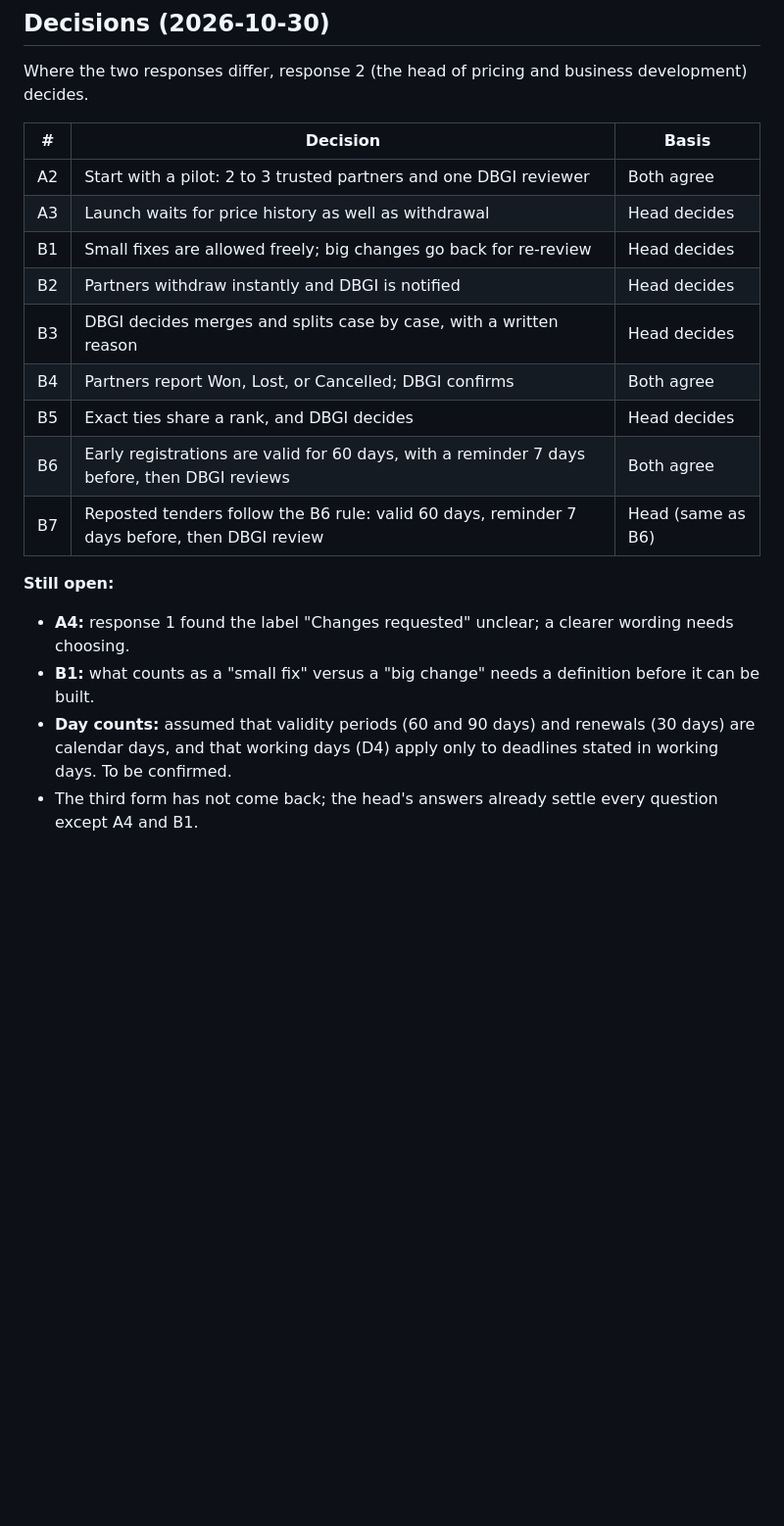
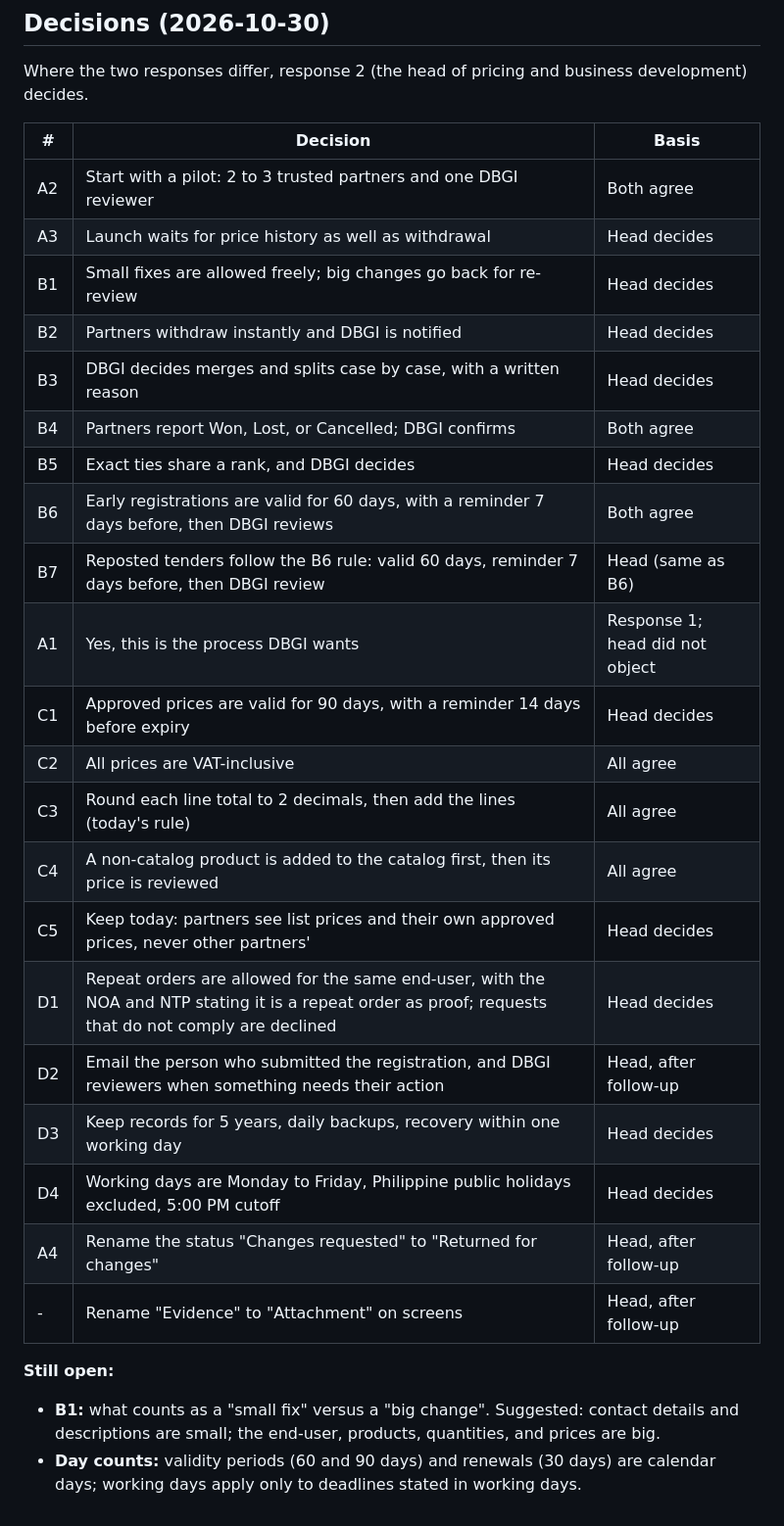
Before and after one commit to dbsuarez/dbgi-deal-registration-portal, a Markdown page: docs/DECISION_RESPONSES_2026-10-30.md, the part around one of its changes. Shown at 98% size. GitHub-like rendering; blank space fills up the shorter version.

```diff
--- a/docs/DECISION_RESPONSES_2026-10-30.md
+++ b/docs/DECISION_RESPONSES_2026-10-30.md
@@ -108,21 +127,33 @@ editing after submit, price validity, the 60-day limits, reposted tenders, repea
 
 Where the two responses differ, response 2 (the head of pricing and business development) decides.
 
-| #   | Decision                                                                                     | Basis             |
-| --- | -------------------------------------------------------------------------------------------- | ----------------- |
-| A2  | Start with a pilot: 2 to 3 trusted partners and one DBGI reviewer                            | Both agree        |
-| A3  | Launch waits for price history as well as withdrawal                                         | Head decides      |
-| B1  | Small fixes are allowed freely; big changes go back for re-review                            | Head decides      |
-| B2  | Partners withdraw instantly and DBGI is notified                                             | Head decides      |
-| B3  | DBGI decides merges and splits case by case, with a written reason                           | Head decides      |
-| B4  | Partners report Won, Lost, or Cancelled; DBGI confirms                                       | Both agree        |
-| B5  | Exact ties share a rank, and DBGI decides                                                    | Head decides      |
-| B6  | Early registrations are valid for 60 days, with a reminder 7 days before, then DBGI reviews  | Both agree        |
-| B7  | Reposted tenders follow the B6 rule: valid 60 days, reminder 7 days before, then DBGI review | Head (same as B6) |
+| #   | Decision                                                                                                                                              | Basis                           |
+| --- | ----------------------------------------------------------------------------------------------------------------------------------------------------- | ------------------------------- |
+| A2  | Start with a pilot: 2 to 3 trusted partners and one DBGI reviewer                                                                                     | Both agree                      |
+| A3  | Launch waits for price history as well as withdrawal                                                                                                  | Head decides                    |
+| B1  | Small fixes are allowed freely; big changes go back for re-review                                                                                     | Head decides                    |
+| B2  | Partners withdraw instantly and DBGI is notified                                                                                                      | Head decides                    |
+| B3  | DBGI decides merges and splits case by case, with a written reason                                                                                    | Head decides                    |
+| B4  | Partners report Won, Lost, or Cancelled; DBGI confirms                                                                                                | Both agree                      |
+| B5  | Exact ties share a rank, and DBGI decides                                                                                                             | Head decides                    |
+| B6  | Early registrations are valid for 60 days, with a reminder 7 days before, then DBGI reviews                                                           | Both agree                      |
+| B7  | Reposted tenders follow the B6 rule: valid 60 days, reminder 7 days before, then DBGI review                                                          | Head (same as B6)               |
+| A1  | Yes, this is the process DBGI wants                                                                                                                   | Response 1; head did not object |
+| C1  | Approved prices are valid for 90 days, with a reminder 14 days before expiry                                                                          | Head decides                    |
+| C2  | All prices are VAT-inclusive                                                                                                                          | All agree                       |
+| C3  | Round each line total to 2 decimals, then add the lines (today's rule)                                                                                | All agree                       |
+| C4  | A non-catalog product is added to the catalog first, then its price is reviewed                                                                       | All agree                       |
+| C5  | Keep today: partners see list prices and their own approved prices, never other partners'                                                             | Head decides                    |
+| D1  | Repeat orders are allowed for the same end-user, with the NOA and NTP stating it is a repeat order as proof; requests that do not comply are declined | Head decides                    |
+| D2  | Email the person who submitted the registration, and DBGI reviewers when something needs their action                                                 | Head, after follow-up           |
+| D3  | Keep records for 5 years, daily backups, recovery within one working day                                                                              | Head decides                    |
+| D4  | Working days are Monday to Friday, Philippine public holidays excluded, 5:00 PM cutoff                                                                | Head decides                    |
+| A4  | Rename the status "Changes requested" to "Returned for changes"                                                                                       | Head, after follow-up           |
+| -   | Rename "Evidence" to "Attachment" on screens                                                                                                          | Head, after follow-up           |
 
 **Still open:**
 
-- **A4:** response 1 found the label "Changes requested" unclear; a clearer wording needs choosing.
-- **B1:** what counts as a "small fix" versus a "big change" needs a definition before it can be built.
-- **Day counts:** assumed that validity periods (60 and 90 days) and renewals (30 days) are calendar days, and that working days (D4) apply only to deadlines stated in working days. To be confirmed.
-- The third form has not come back; the head's answers already settle every question except A4 and B1.
+- **B1:** what counts as a "small fix" versus a "big change". Suggested: contact details and descriptions are small;
+  the end-user, products, quantities, and prices are big.
+- **Day counts:** validity periods (60 and 90 days) and renewals (30 days) are calendar days; working days apply only
+  to deadlines stated in working days.
```
Also changed, not shown: other parts of docs/DECISION_RESPONSES_2026-10-30.md (+19 -0 lines), docs/PORTAL_RULES.md (+5 -3 lines), docs/PRODUCT_ROADMAP_2026-10-21.md (+16 -16 lines).
